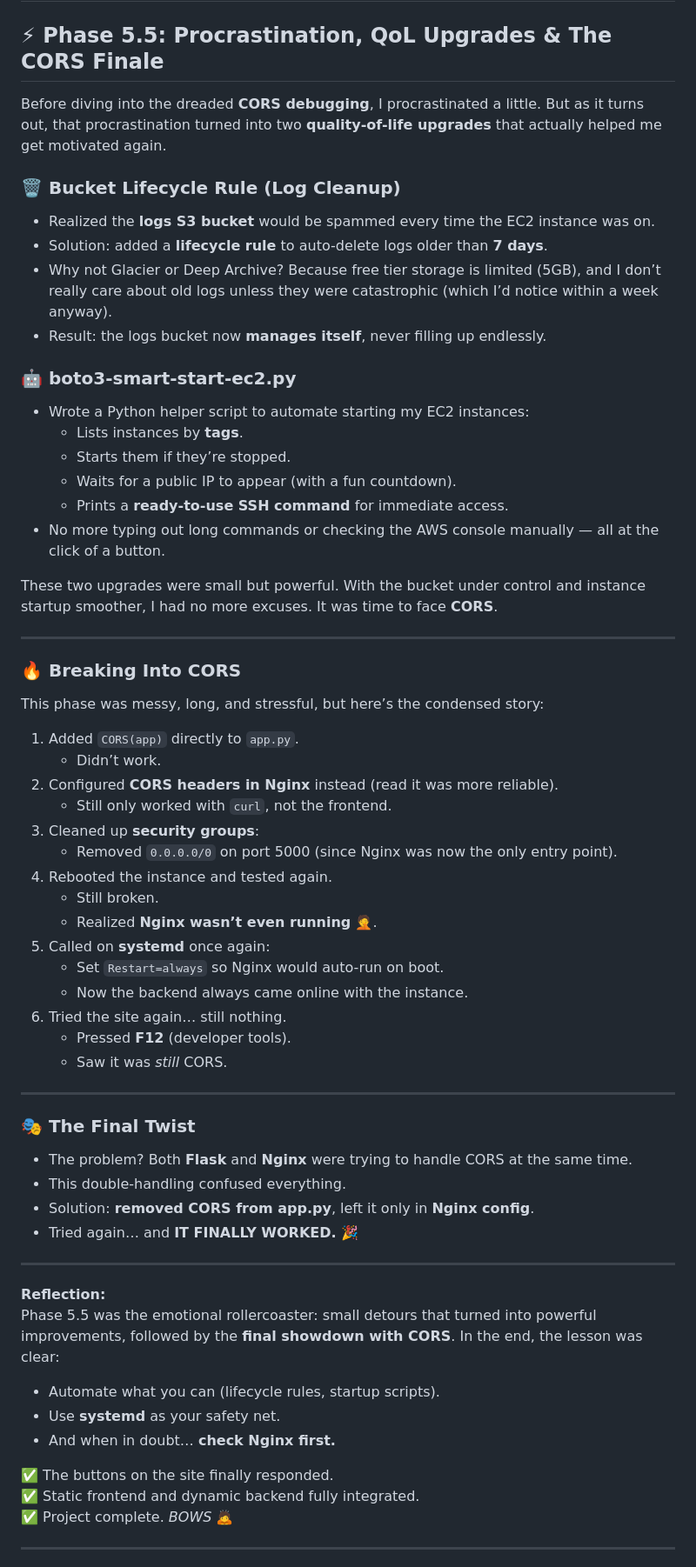
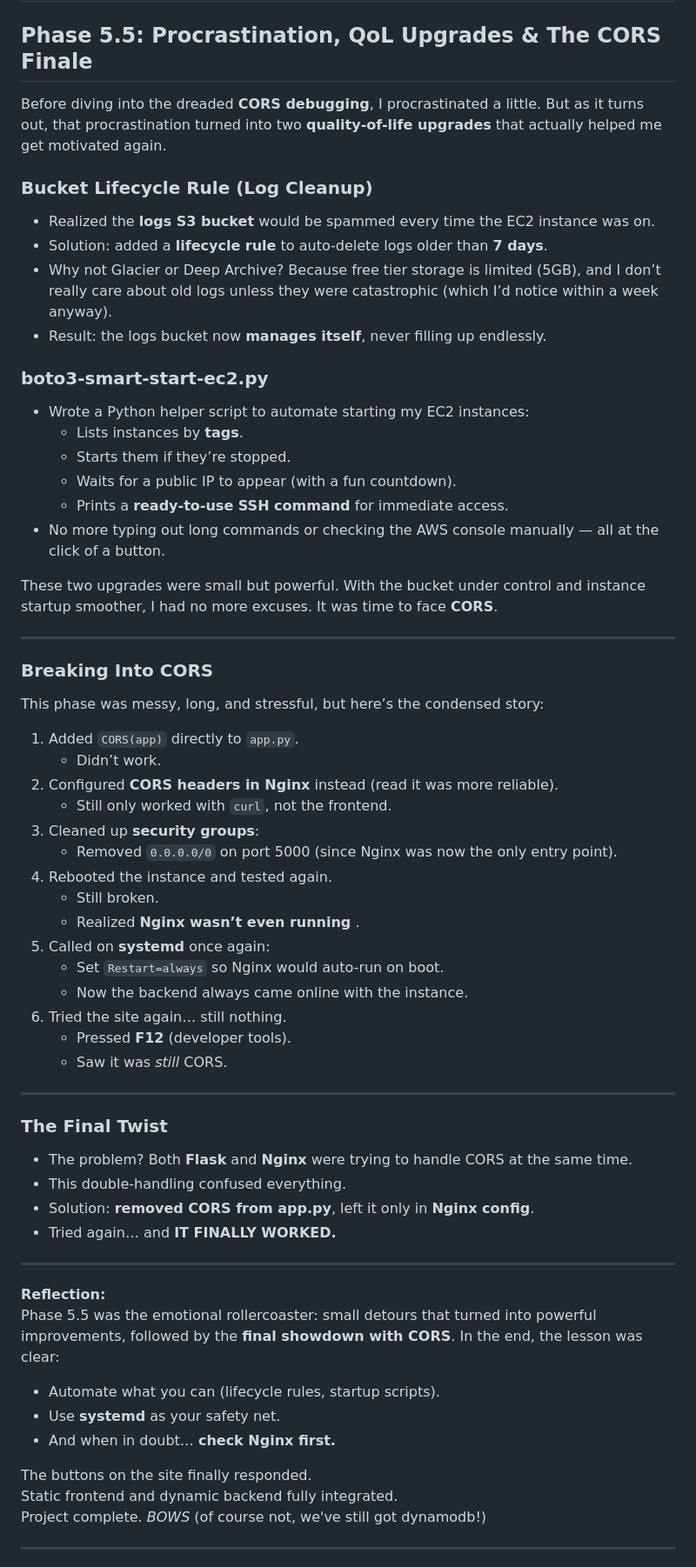
Before and after one commit to RanmAWS-GitCV/aws-s3-ec2-logger, a Markdown page: README.md, the part around the change printed below. Shown: that part at 87% size. GitHub-like rendering.

```diff
--- a/README.md
+++ b/README.md
@@ -238,17 +238,17 @@ But wiring them together properly was a whole new journey.
 Phase 5 tied everything together: **systemd, DuckDNS, Nginx, and security groups**. It was the most challenging step so far, requiring both infrastructure and networking fixes. The journey was long, but each obstacle taught something new about how real-world cloud apps stay reliable and accessible.
 ---
 
-## ⚡ Phase 5.5: Procrastination, QoL Upgrades & The CORS Finale
+## Phase 5.5: Procrastination, QoL Upgrades & The CORS Finale
 
 Before diving into the dreaded **CORS debugging**, I procrastinated a little. But as it turns out, that procrastination turned into two **quality-of-life upgrades** that actually helped me get motivated again.
 
-### 🗑️ Bucket Lifecycle Rule (Log Cleanup)
+###  Bucket Lifecycle Rule (Log Cleanup)
 - Realized the **logs S3 bucket** would be spammed every time the EC2 instance was on.
 - Solution: added a **lifecycle rule** to auto-delete logs older than **7 days**.
 - Why not Glacier or Deep Archive? Because free tier storage is limited (5GB), and I don’t really care about old logs unless they were catastrophic (which I’d notice within a week anyway).
 - Result: the logs bucket now **manages itself**, never filling up endlessly.
 
-### 🤖 boto3-smart-start-ec2.py
+### boto3-smart-start-ec2.py
 - Wrote a Python helper script to automate starting my EC2 instances:
   - Lists instances by **tags**.
   - Starts them if they’re stopped.
@@ -260,7 +260,7 @@ These two upgrades were small but powerful. With the bucket under control and in
 
 ---
 
-### 🔥 Breaking Into CORS
+### Breaking Into CORS
 This phase was messy, long, and stressful, but here’s the condensed story:
 
 1. Added `CORS(app)` directly to `app.py`.
@@ -271,7 +271,7 @@ This phase was messy, long, and stressful, but here’s the condensed story:
    - Removed `0.0.0.0/0` on port 5000 (since Nginx was now the only entry point).
 4. Rebooted the instance and tested again.
    - Still broken.
-   - Realized **Nginx wasn’t even running** 🤦.
+   - Realized **Nginx wasn’t even running** .
 5. Called on **systemd** once again:
    - Set `Restart=always` so Nginx would auto-run on boot.
    - Now the backend always came online with the instance.
@@ -281,11 +281,11 @@ This phase was messy, long, and stressful, but here’s the condensed story:
 
 ---
 
-### 🎭 The Final Twist
+### The Final Twist
 - The problem? Both **Flask** and **Nginx** were trying to handle CORS at the same time.
 - This double-handling confused everything.
 - Solution: **removed CORS from app.py**, left it only in **Nginx config**.
-- Tried again… and **IT FINALLY WORKED.** 🎉
+- Tried again… and **IT FINALLY WORKED.**
 
 ---
 
@@ -295,9 +295,9 @@ Phase 5.5 was the emotional rollercoaster: small detours that turned into powerf
 - Use **systemd** as your safety net.
 - And when in doubt… **check Nginx first.**
 
-✅ The buttons on the site finally responded.
-✅ Static frontend and dynamic backend fully integrated.
-✅ Project complete. *BOWS* 🙇
+ The buttons on the site finally responded.
+ Static frontend and dynamic backend fully integrated.
+ Project complete. *BOWS* (of course not, we've still got dynamodb!)
 
 ---
 
```
Also changed, not shown: other parts of README.md (+39 -54 lines).
